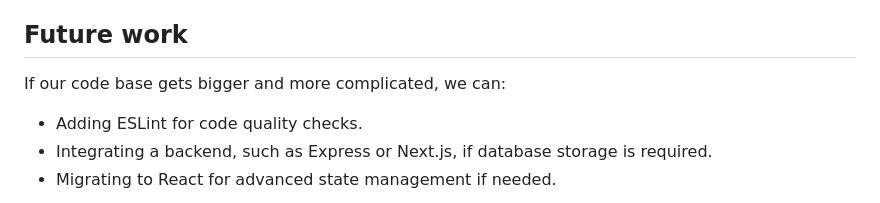
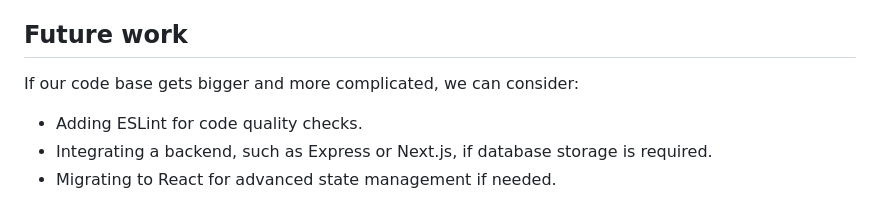
Before and after one commit to omar84/sin-validator, a Markdown page: README.md, the part around the change. Rendered like a GitHub page.

```diff
--- a/README.md
+++ b/README.md
@@ -21,7 +21,7 @@ A simple interactive web application for validating Canadian Social Insurance Nu
 
 ## Future work
 
-If our code base gets bigger and more complicated, we can:
+If our code base gets bigger and more complicated, we can consider:
 
 - Adding ESLint for code quality checks.
 - Integrating a backend, such as Express or Next.js, if database storage is required.
```
